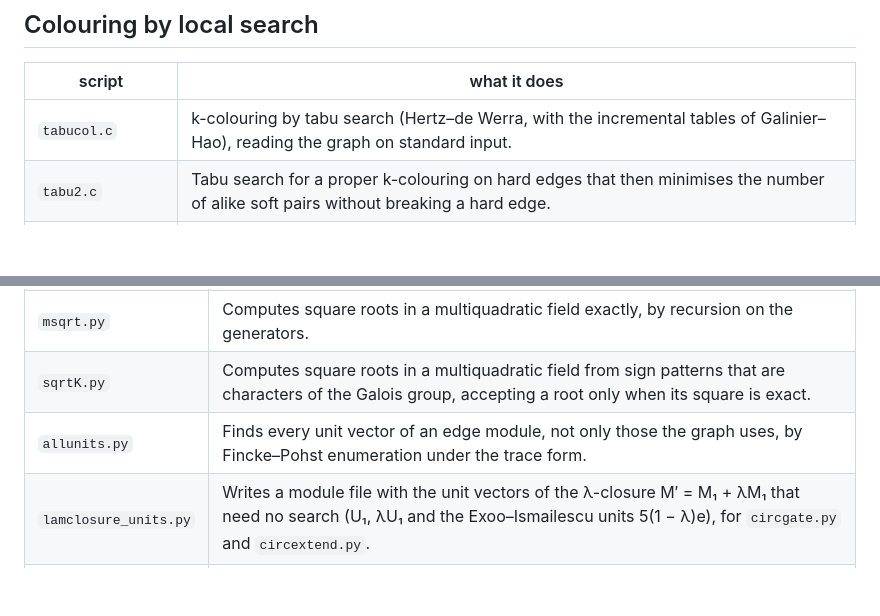
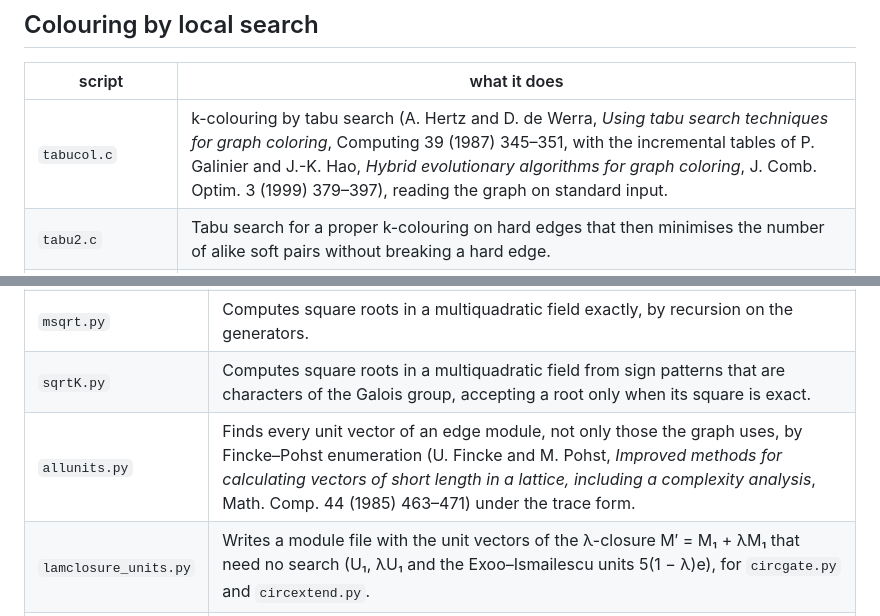
Before and after one commit to decalion89/chromatic-number-of-the-plane, a Markdown page: scripts/README.md, 2 parts joined by grey strips. Rendered like a GitHub page; blank space fills up the shorter version.

Commit message:
Data, scripts and tests READMEs: name the sources
data/README.md names arXiv:1909.13177 for Exoo-Ismailescu's rebuilt graphs; scripts/README.md cites Hertz-de Werra and Galinier-Hao for tabucol.c and Fincke-Pohst for allunits.py; tests/README.md cites Croft and Hochberg-O'Donnell for test_density.py.

Co-Authored-By: Claude Opus 5.5 <noreply@anthropic.com>
Claude-Session: https://claude.ai/code/session_01QQTiSDh4a6TgpWJa2MJZbf

```diff
--- a/scripts/README.md
+++ b/scripts/README.md
@@ -76,7 +76,7 @@ result to the path in `OUT`, by default under `/tmp`.
 
 | script | what it does |
 |---|---|
-| `tabucol.c` | k-colouring by tabu search (Hertz–de Werra, with the incremental tables of Galinier–Hao), reading the graph on standard input. |
+| `tabucol.c` | k-colouring by tabu search (A. Hertz and D. de Werra, *Using tabu search techniques for graph coloring*, Computing 39 (1987) 345–351, with the incremental tables of P. Galinier and J.-K. Hao, *Hybrid evolutionary algorithms for graph coloring*, J. Comb. Optim. 3 (1999) 379–397), reading the graph on standard input. |
 | `tabu2.c` | Tabu search for a proper k-colouring on hard edges that then minimises the number of alike soft pairs without breaking a hard edge. |
 | `tabucol.py` | A Python TabuCol, calibrated on three instances with known answers (`Sa` at five colours with and without the class 4/9 forbidden, and `Sa` at four colours with 4/9 forbidden) before it is run on open instances. |
 | `tabu.py` | An earlier tabu search that recolours a random conflicting vertex, run on `Sa`, Y and G with forbidden pairs; it stalled on a satisfiable calibration instance, and `tabucol.py` replaces it. |
@@ -128,7 +128,7 @@ result to the path in `OUT`, by default under `/tmp`.
 | `moser2adic.py` | Checks in exact rational arithmetic the 2-adic 4-colouring of the plane over ℚ(√−3, √−11) on every unit vector and edge of the given files. |
 | `msqrt.py` | Computes square roots in a multiquadratic field exactly, by recursion on the generators. |
 | `sqrtK.py` | Computes square roots in a multiquadratic field from sign patterns that are characters of the Galois group, accepting a root only when its square is exact. |
-| `allunits.py` | Finds every unit vector of an edge module, not only those the graph uses, by Fincke–Pohst enumeration under the trace form. |
+| `allunits.py` | Finds every unit vector of an edge module, not only those the graph uses, by Fincke–Pohst enumeration (U. Fincke and M. Pohst, *Improved methods for calculating vectors of short length in a lattice, including a complexity analysis*, Math. Comp. 44 (1985) 463–471) under the trace form. |
 | `lamclosure_units.py` | Writes a module file with the unit vectors of the λ-closure M′ = M₁ + λM₁ that need no search (U₁, λU₁ and the Exoo–Ismailescu units 5(1 − λ)e), for `circgate.py` and `circextend.py`. |
 | `rotunits.py` | Writes a module file with the unit vectors R·(1, 0) for words R in the rotations ω, σ, λ, ρ₇, κ and optionally τ, for the circular gates. |
 | `unitsinqm.py` | Reports, for graphs in `data/`, the rank of the module spanned by the edge vectors, the moduli q for which some unit vector lies in qM, and the content of each unit vector. |
```
Also changed, not shown: data/README.md (+1 -1 lines), 1 other file.
